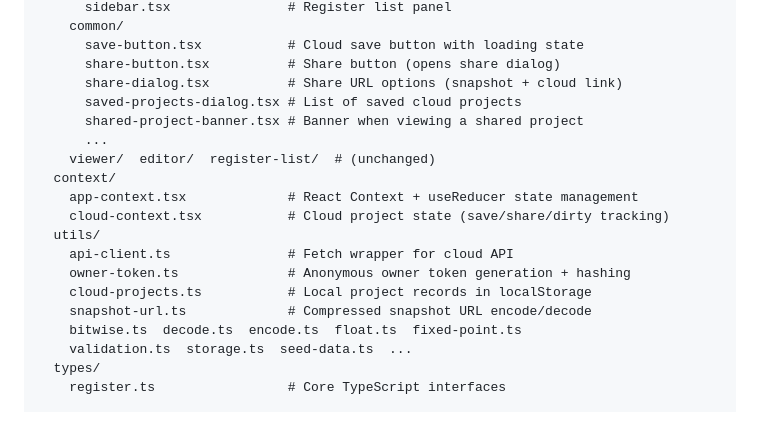
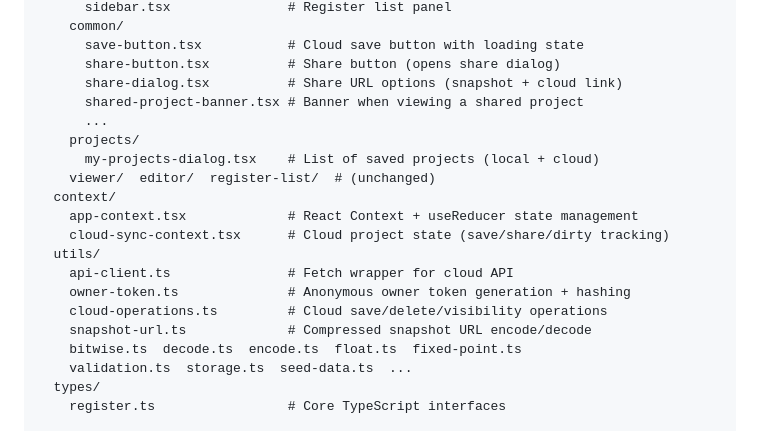
Before and after one commit to chrissbarr/RegisterViewer, a Markdown page: README.md, the part around the change. Rendered like a GitHub page.

Commit message:
docs: fix stale file names in README project structure (finding #30)
Update 3 renamed/moved files: saved-projects-dialog → my-projects-dialog
(now in projects/), cloud-context → cloud-sync-context, cloud-projects →
cloud-operations.

```diff
--- a/README.md
+++ b/README.md
@@ -96,17 +96,18 @@ src/
       save-button.tsx           # Cloud save button with loading state
       share-button.tsx          # Share button (opens share dialog)
       share-dialog.tsx          # Share URL options (snapshot + cloud link)
-      saved-projects-dialog.tsx # List of saved cloud projects
       shared-project-banner.tsx # Banner when viewing a shared project
       ...
+    projects/
+      my-projects-dialog.tsx    # List of saved projects (local + cloud)
     viewer/  editor/  register-list/  # (unchanged)
   context/
     app-context.tsx             # React Context + useReducer state management
-    cloud-context.tsx           # Cloud project state (save/share/dirty tracking)
+    cloud-sync-context.tsx      # Cloud project state (save/share/dirty tracking)
   utils/
     api-client.ts               # Fetch wrapper for cloud API
     owner-token.ts              # Anonymous owner token generation + hashing
-    cloud-projects.ts           # Local project records in localStorage
+    cloud-operations.ts         # Cloud save/delete/visibility operations
     snapshot-url.ts             # Compressed snapshot URL encode/decode
     bitwise.ts  decode.ts  encode.ts  float.ts  fixed-point.ts
     validation.ts  storage.ts  seed-data.ts  ...
```
